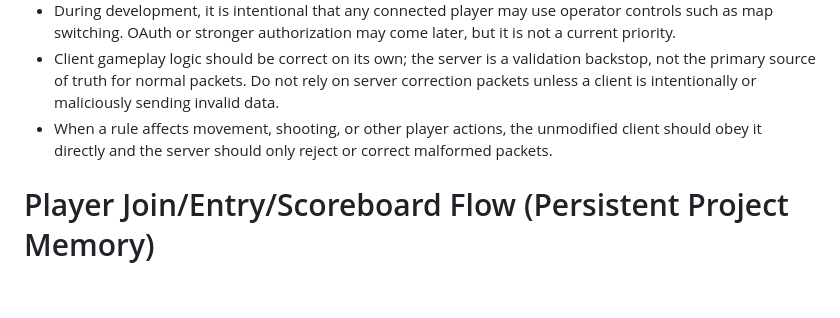
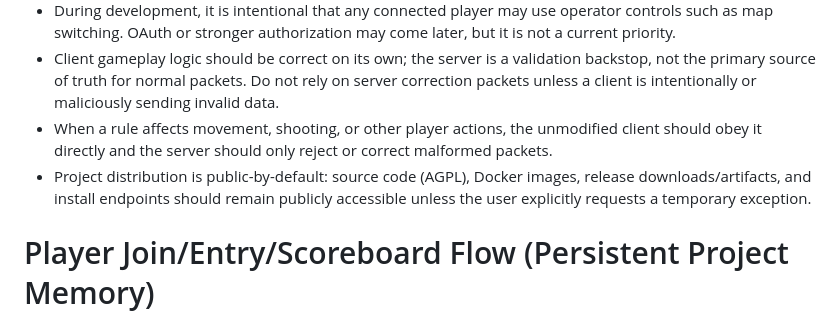
Before and after one commit to BZFlag-Dev/bzo, a Markdown page: .github/copilot-instructions.md, the part around the change. Rendered like a GitHub page; blank space fills up the shorter version.

Commit message:
remember public images

```diff
--- a/.github/copilot-instructions.md
+++ b/.github/copilot-instructions.md
@@ -68,6 +68,7 @@
 - During development, it is intentional that any connected player may use operator controls such as map switching. OAuth or stronger authorization may come later, but it is not a current priority.
 - Client gameplay logic should be correct on its own; the server is a validation backstop, not the primary source of truth for normal packets. Do not rely on server correction packets unless a client is intentionally or maliciously sending invalid data.
 - When a rule affects movement, shooting, or other player actions, the unmodified client should obey it directly and the server should only reject or correct malformed packets.
+- Project distribution is public-by-default: source code (AGPL), Docker images, release downloads/artifacts, and install endpoints should remain publicly accessible unless the user explicitly requests a temporary exception.
 
 # Player Join/Entry/Scoreboard Flow (Persistent Project Memory)
 
```
